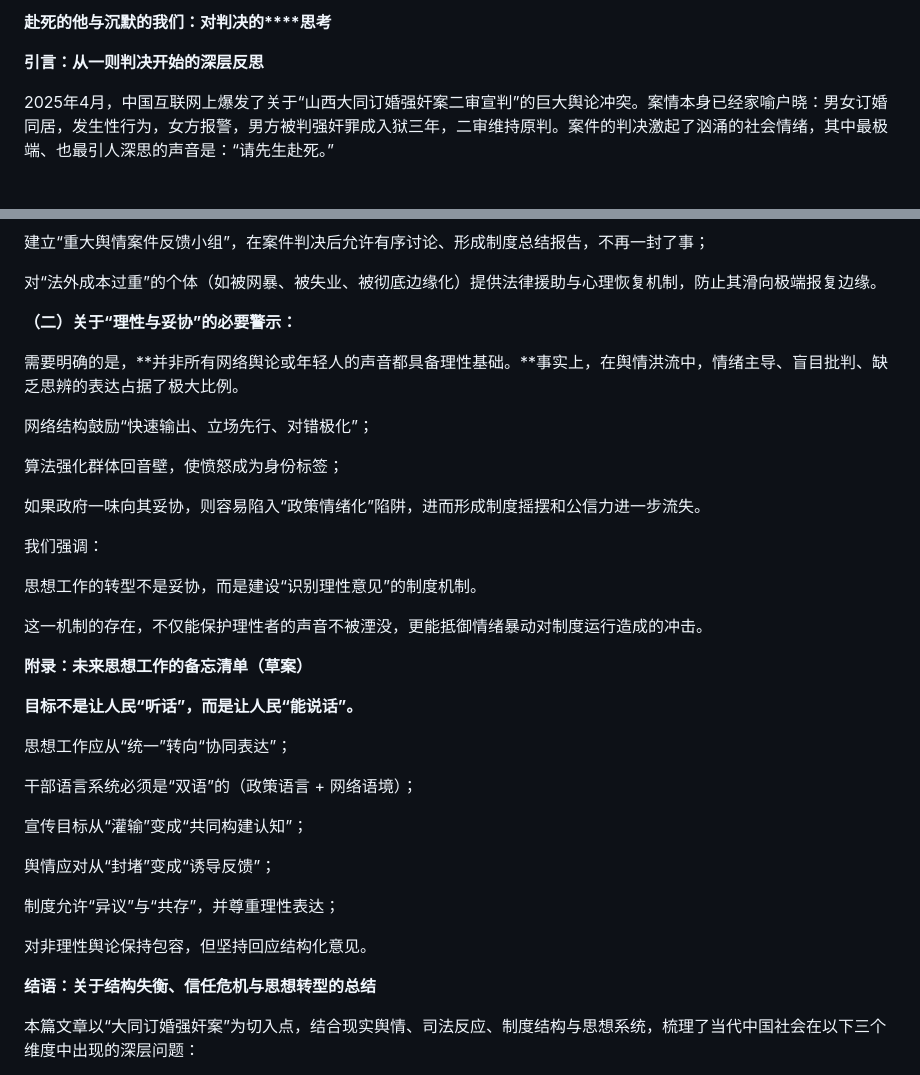
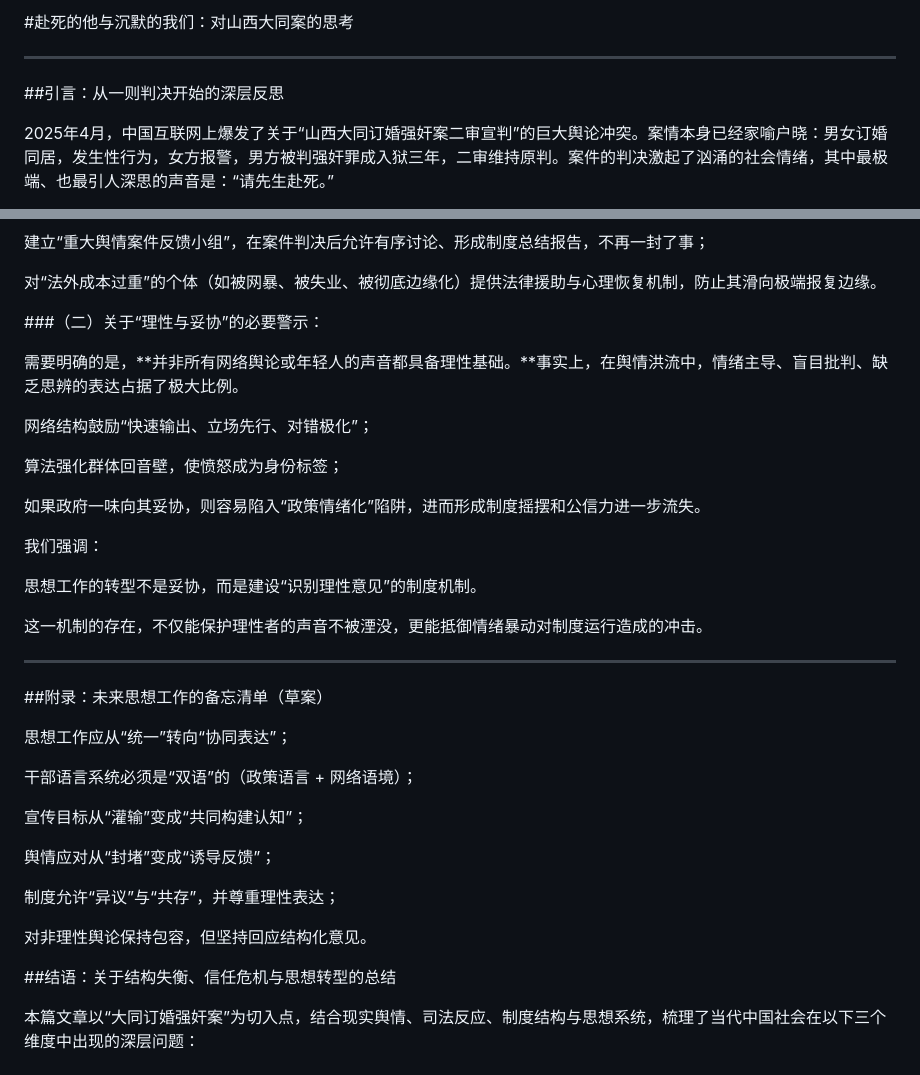
Before and after one commit to XavierFan0413/xawierFoxTestRepo, a Markdown page: someText/对山西大同案的思考.md, 2 parts joined by grey strips. Rendered like a GitHub page.

Commit message:
Update 对山西大同案的思考.md
Formatted.

```diff
--- a/someText/对山西大同案的思考.md
+++ b/someText/对山西大同案的思考.md
@@ -1,8 +1,8 @@
-**赴死的他与沉默的我们：****对****判决的****思考**
+#赴死的他与沉默的我们：对山西大同案的思考
 
+---
 
-
-**引言：从一则判决开始的深层反思**
+##引言：从一则判决开始的深层反思
 
 2025年4月，中国互联网上爆发了关于“山西大同订婚强奸案二审宣判”的巨大舆论冲突。案情本身已经家喻户晓：男女订婚同居，发生性行为，女方报警，男方被判强奸罪成入狱三年，二审维持原判。案件的判决激起了汹涌的社会情绪，其中最极端、也最引人深思的声音是：“请先生赴死。”
 
@@ -181,7 +181,7 @@
 
 
 
-**（二）关于“理性与妥协”的必要警示：**
+###（二）关于“理性与妥协”的必要警示：
 
 需要明确的是，**并非所有网络舆论或年轻人的声音都具备理性基础。**事实上，在舆情洪流中，情绪主导、盲目批判、缺乏思辨的表达占据了极大比例。
 
@@ -197,11 +197,9 @@
 
 这一机制的存在，不仅能保护理性者的声音不被湮没，更能抵御情绪暴动对制度运行造成的冲击。
 
+---
 
-
-**附录：未来思想工作的备忘清单（草案）**
-
-**目标不是让人民“听话”，而是让人民“能说话”。**
+##附录：未来思想工作的备忘清单（草案）
 
 思想工作应从“统一”转向“协同表达”；
 
@@ -217,7 +215,7 @@
 
 
 
-**结语：关于结构失衡、信任危机与思想转型的总结**
+##结语：关于结构失衡、信任危机与思想转型的总结
 
 本篇文章以“大同订婚强奸案”为切入点，结合现实舆情、司法反应、制度结构与思想系统，梳理了当代中国社会在以下三个维度中出现的深层问题：
 
```
Also changed, not shown: other parts of someText/对山西大同案的思考.md (+11 -11 lines).
